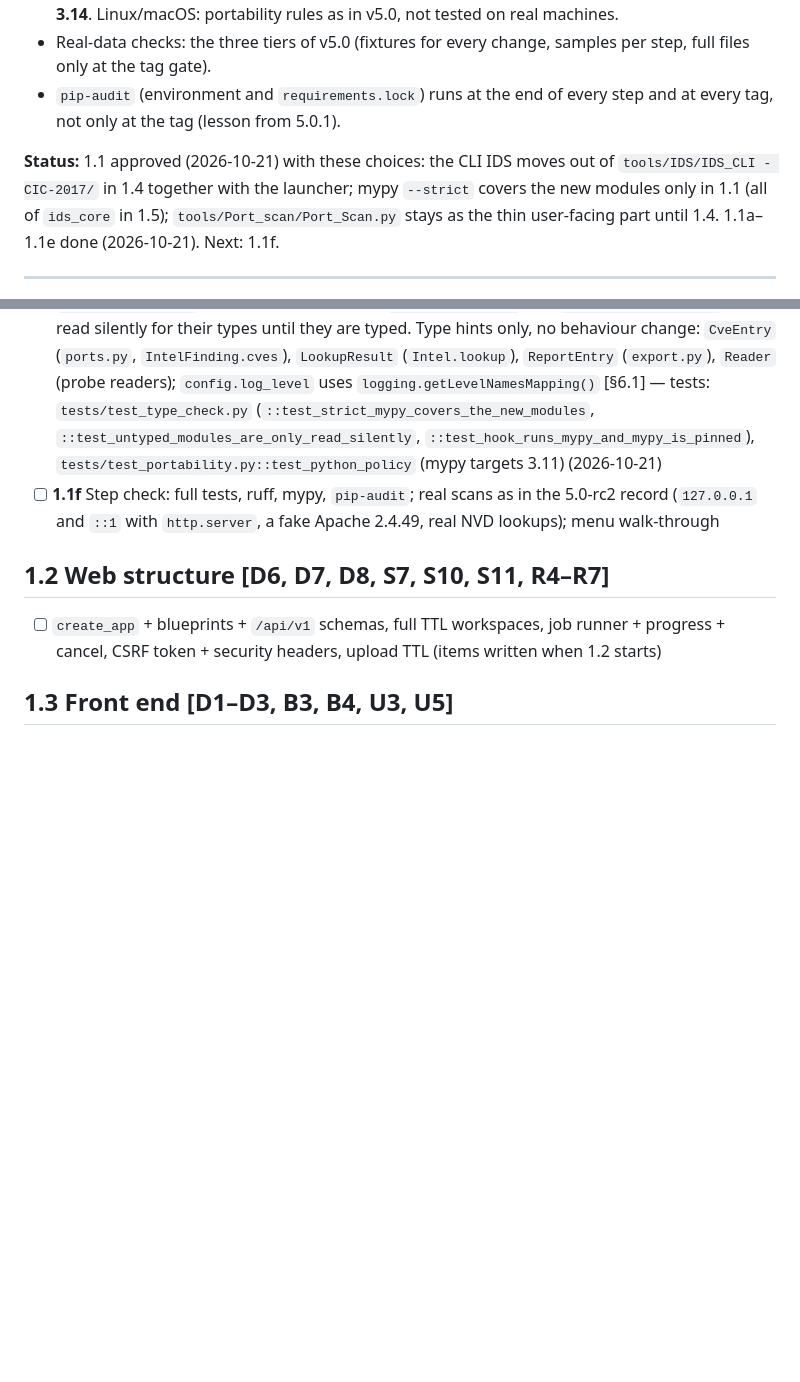
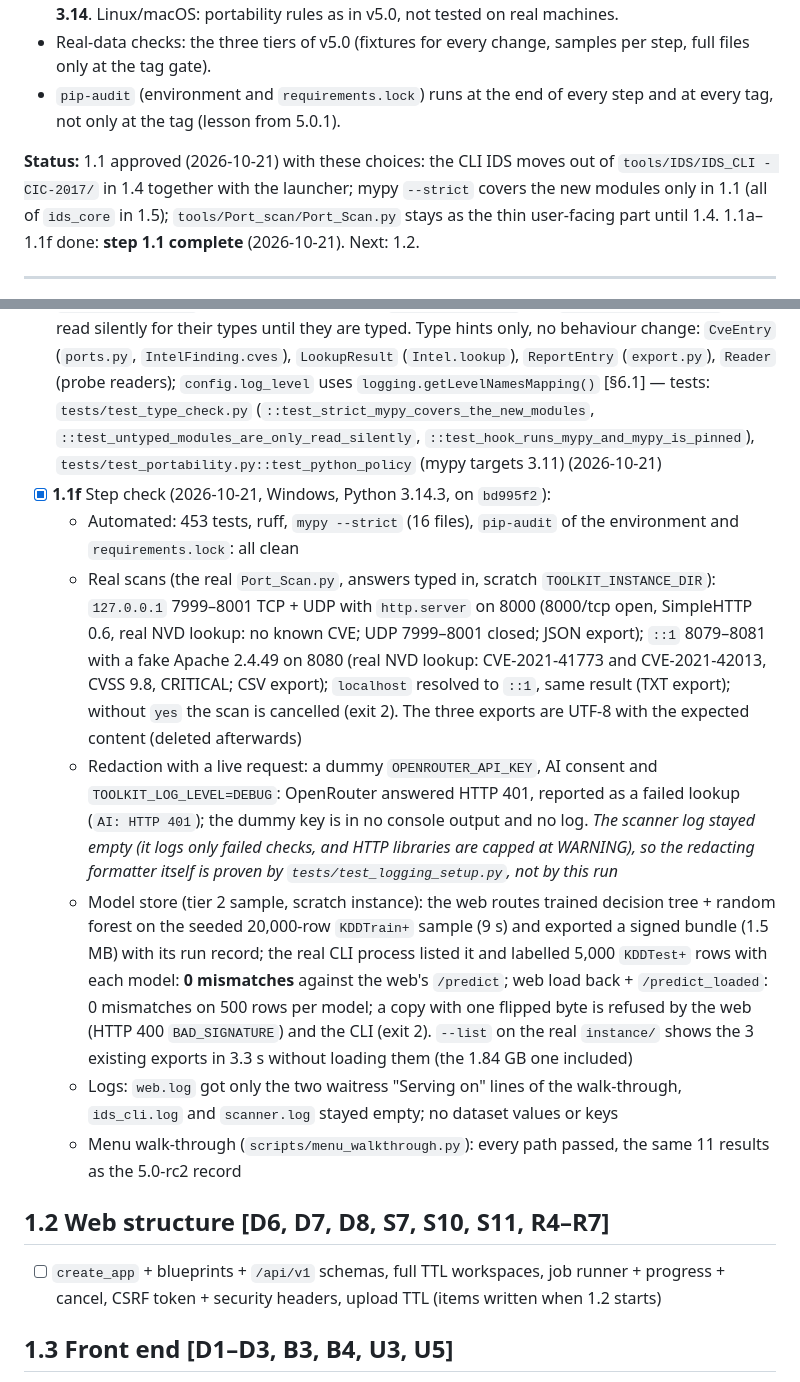
Before and after one commit to ah444/network-security-toolkit-, a Markdown page: docs/V5.1_CHECKLIST.md, 2 parts joined by grey strips. GitHub-like rendering; blank space fills up the shorter version.

Commit message:
docs(check): step 1.1 check passed (step 1.1f)
- automated: 453 tests, ruff, mypy --strict, pip-audit (environment and lock)
- real scans of 127.0.0.1 (TCP + UDP), ::1 and localhost with http.server and
  a fake Apache 2.4.49: real NVD lookups (CVE-2021-41773, CVE-2021-42013,
  CVSS 9.8), JSON/CSV/TXT exports, refusal without "yes"
- dummy OpenRouter key: HTTP 401 reported, the key in no output or log (the
  scanner log stays empty, so redaction itself rests on the tests)
- model store on the NSL-KDD sample: web export -> CLI load, 0 mismatches on
  5,000 KDDTest+ rows per model; tampered copy refused by web and CLI
- menu walk-through: every path passed; v5.1 checklist: step 1.1 complete

Co-Authored-By: Claude Opus 5.5 <noreply@anthropic.com>

```diff
--- a/docs/V5.1_CHECKLIST.md
+++ b/docs/V5.1_CHECKLIST.md
@@ -8,7 +8,7 @@ Rules:
 - Real-data checks: the three tiers of v5.0 (fixtures for every change, samples per step, full files only at the tag gate).
 - `pip-audit` (environment and `requirements.lock`) runs at the end of every step and at every tag, not only at the tag (lesson from 5.0.1).
 
-**Status:** 1.1 approved (2026-10-21) with these choices: the CLI IDS moves out of `tools/IDS/IDS_CLI - CIC-2017/` in 1.4 together with the launcher; mypy `--strict` covers the new modules only in 1.1 (all of `ids_core` in 1.5); `tools/Port_scan/Port_Scan.py` stays as the thin user-facing part until 1.4. 1.1a–1.1e done (2026-10-21). Next: 1.1f.
+**Status:** 1.1 approved (2026-10-21) with these choices: the CLI IDS moves out of `tools/IDS/IDS_CLI - CIC-2017/` in 1.4 together with the launcher; mypy `--strict` covers the new modules only in 1.1 (all of `ids_core` in 1.5); `tools/Port_scan/Port_Scan.py` stays as the thin user-facing part until 1.4. 1.1a–1.1f done: **step 1.1 complete** (2026-10-21). Next: 1.2.
 
 ---
 
@@ -18,7 +18,13 @@ Rules:
 - [x] **1.1c** `toolkit/ports.py` with the 3 ports only (typing `Protocol`s): `ModelStore` (`toolkit.bundle_files.BundleStore`; the web export/load and the CLI list/load use it), `IntelProvider` + `IntelFinding` (`NvdProvider`, `OpenRouterProvider`, `AbuseIpdbProvider` behind the unchanged `Intel` façade; `providers=` plugs in other sources), `ProgressSink` + `NullProgress` (`scan_ports(..., progress)`; `ConsoleProgress` prints the same lines as before) [§2] — tests: `tests/test_ports.py` (`::test_bundle_store_round_trip`, `::test_bundle_store_refuses_tampered_before_loading`, …), `tests/recon/test_intel_providers.py::test_offline_provider_swapped_in`, `tests/recon/test_progress.py::test_scan_reports_every_check`, `::test_console_progress_lines`; real verbose scan of `127.0.0.1` with `http.server` and a real NVD lookup, menu walk-through passed (2026-10-21)
 - [x] **1.1d** Scanner split into `toolkit/recon/` in 7 commits, no behaviour change: `text.py`, `targets.py`, `os_detect.py`, `probes.py` (**probes registry** `PROBES = {port: Probe(read, tls, send, label, udp_payload)}` with one reader per kind: detect, http, mysql, request, greeting, nudge), `scanner.py`, `intel/` (`keys.py`, `lookup.py`, `nvd.py`, `llm.py`, `abuseipdb.py`, the `Intel` façade in `__init__.py`), `export.py`. `tools/Port_scan/Port_Scan.py` (972 → 323 lines) keeps the authorization question, `ConsoleProgress`, printing, questions and `main`; the recon tests import `toolkit.recon.*` [§6.2, D13, D15] — tests: `tests/recon/test_probes.py::test_registry_matches_the_v5_0_decisions` (characterization of the v5.0 port sets), `::test_one_entry_adds_a_probe`; `tests/test_architecture.py` now requires `toolkit/recon`; real scans of `127.0.0.1` (`http.server`, NVD lookup, JSON export) and `::1` (fake Apache 2.4.49: CVE-2021-41773 and CVE-2021-42013, CVSS 9.8, CSV export), menu walk-through passed (2026-10-21)
 - [x] **1.1e** mypy as a dev dependency (mypy 2.4.0, types-requests; its dependency ast-serialize pinned to 0.12.1 because 0.13.x was only days old; lock updated, `pip-audit` clean); `mypy --strict` (target Python 3.11) on `toolkit/recon`, `toolkit/ports.py`, `toolkit/logging_setup.py`, `toolkit/config.py` in the pre-commit hook; `toolkit.ids_core` and `toolkit.bundle_files` are read silently for their types until they are typed. Type hints only, no behaviour change: `CveEntry` (`ports.py`, `IntelFinding.cves`), `LookupResult` (`Intel.lookup`), `ReportEntry` (`export.py`), `Reader` (probe readers); `config.log_level` uses `logging.getLevelNamesMapping()` [§6.1] — tests: `tests/test_type_check.py` (`::test_strict_mypy_covers_the_new_modules`, `::test_untyped_modules_are_only_read_silently`, `::test_hook_runs_mypy_and_mypy_is_pinned`), `tests/test_portability.py::test_python_policy` (mypy targets 3.11) (2026-10-21)
-- [ ] **1.1f** Step check: full tests, ruff, mypy, `pip-audit`; real scans as in the 5.0-rc2 record (`127.0.0.1` and `::1` with `http.server`, a fake Apache 2.4.49, real NVD lookups); menu walk-through
+- [x] **1.1f** Step check (2026-10-21, Windows, Python 3.14.3, on `bd995f2`):
+  - Automated: 453 tests, ruff, `mypy --strict` (16 files), `pip-audit` of the environment and `requirements.lock`: all clean
+  - Real scans (the real `Port_Scan.py`, answers typed in, scratch `TOOLKIT_INSTANCE_DIR`): `127.0.0.1` 7999–8001 TCP + UDP with `http.server` on 8000 (8000/tcp open, SimpleHTTP 0.6, real NVD lookup: no known CVE; UDP 7999–8001 closed; JSON export); `::1` 8079–8081 with a fake Apache 2.4.49 on 8080 (real NVD lookup: CVE-2021-41773 and CVE-2021-42013, CVSS 9.8, CRITICAL; CSV export); `localhost` resolved to `::1`, same result (TXT export); without `yes` the scan is cancelled (exit 2). The three exports are UTF-8 with the expected content (deleted afterwards)
+  - Redaction with a live request: a dummy `OPENROUTER_API_KEY`, AI consent and `TOOLKIT_LOG_LEVEL=DEBUG`: OpenRouter answered HTTP 401, reported as a failed lookup (`AI: HTTP 401`); the dummy key is in no console output and no log. *The scanner log stayed empty (it logs only failed checks, and HTTP libraries are capped at WARNING), so the redacting formatter itself is proven by `tests/test_logging_setup.py`, not by this run*
+  - Model store (tier 2 sample, scratch instance): the web routes trained decision tree + random forest on the seeded 20,000-row `KDDTrain+` sample (9 s) and exported a signed bundle (1.5 MB) with its run record; the real CLI process listed it and labelled 5,000 `KDDTest+` rows with each model: **0 mismatches** against the web's `/predict`; web load back + `/predict_loaded`: 0 mismatches on 500 rows per model; a copy with one flipped byte is refused by the web (HTTP 400 `BAD_SIGNATURE`) and the CLI (exit 2). `--list` on the real `instance/` shows the 3 existing exports in 3.3 s without loading them (the 1.84 GB one included)
+  - Logs: `web.log` got only the two waitress "Serving on" lines of the walk-through, `ids_cli.log` and `scanner.log` stayed empty; no dataset values or keys
+  - Menu walk-through (`scripts/menu_walkthrough.py`): every path passed, the same 11 results as the 5.0-rc2 record
 
 ## 1.2 Web structure [D6, D7, D8, S7, S10, S11, R4–R7]
 - [ ] `create_app` + blueprints + `/api/v1` schemas, full TTL workspaces, job runner + progress + cancel, CSRF token + security headers, upload TTL (items written when 1.2 starts)
```
